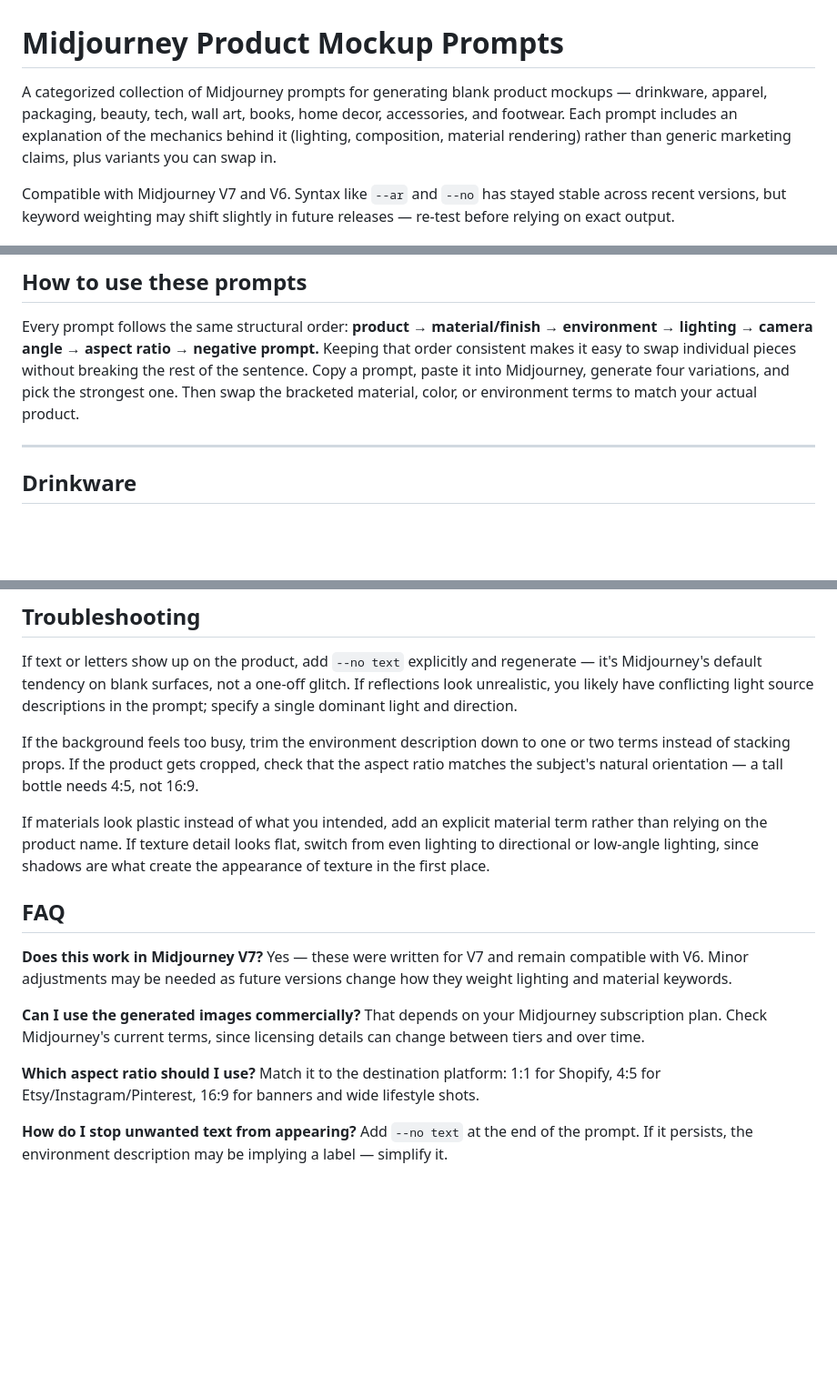
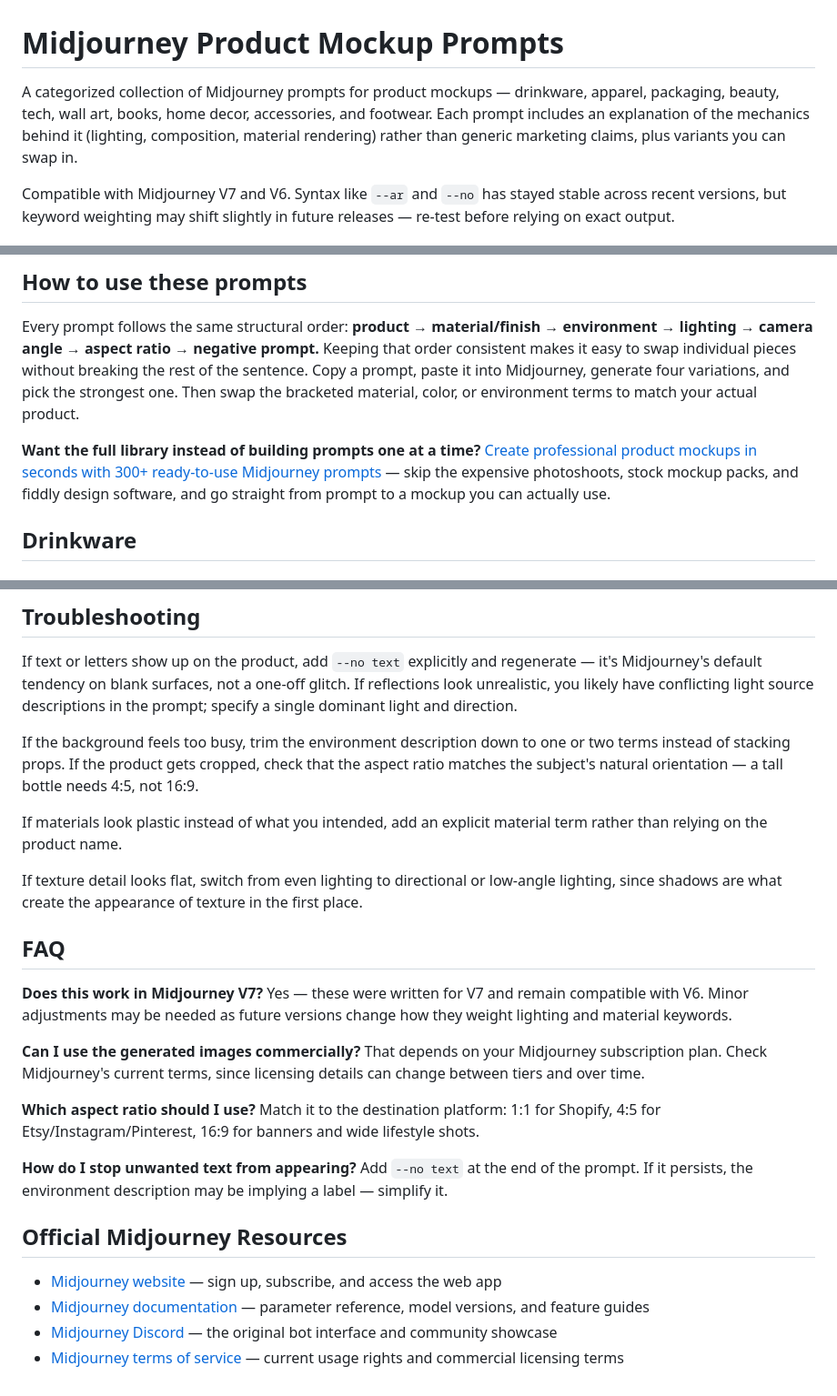
Before and after one commit to sevenskytech1/midjourney-mockup-prompts, a Markdown page: README.md, 3 parts joined by grey strips. Shown at 91% size. Drawn GitHub-style; blank space fills up the shorter version.

```diff
--- a/README.md
+++ b/README.md
@@ -1,6 +1,6 @@
 # Midjourney Product Mockup Prompts
 
-A categorized collection of Midjourney prompts for generating blank product mockups — drinkware, apparel, packaging, beauty, tech, wall art, books, home decor, accessories, and footwear. Each prompt includes an explanation of the mechanics behind it (lighting, composition, material rendering) rather than generic marketing claims, plus variants you can swap in.
+A categorized collection of Midjourney prompts for product mockups — drinkware, apparel, packaging, beauty, tech, wall art, books, home decor, accessories, and footwear. Each prompt includes an explanation of the mechanics behind it (lighting, composition, material rendering) rather than generic marketing claims, plus variants you can swap in.
 
 Compatible with Midjourney V7 and V6. Syntax like `--ar` and `--no` has stayed stable across recent versions, but keyword weighting may shift slightly in future releases — re-test before relying on exact output.
 
@@ -12,7 +12,7 @@ You'll need an active Midjourney subscription and access to the bot through Disc
 
 Every prompt follows the same structural order: **product → material/finish → environment → lighting → camera angle → aspect ratio → negative prompt.** Keeping that order consistent makes it easy to swap individual pieces without breaking the rest of the sentence. Copy a prompt, paste it into Midjourney, generate four variations, and pick the strongest one. Then swap the bracketed material, color, or environment terms to match your actual product.
 
----
+**Want the full library instead of building prompts one at a time?** [Create professional product mockups in seconds with 300+ ready-to-use Midjourney prompts](https://sevensky.gumroad.com/l/midjourney-mockup-prompts) — skip the expensive photoshoots, stock mockup packs, and fiddly design software, and go straight from prompt to a mockup you can actually use.
 
 ## Drinkware
 
@@ -220,7 +200,9 @@ If text or letters show up on the product, add `--no text` explicitly and regene
 
 If the background feels too busy, trim the environment description down to one or two terms instead of stacking props. If the product gets cropped, check that the aspect ratio matches the subject's natural orientation — a tall bottle needs 4:5, not 16:9.
 
-If materials look plastic instead of what you intended, add an explicit material term rather than relying on the product name. If texture detail looks flat, switch from even lighting to directional or low-angle lighting, since shadows are what create the appearance of texture in the first place.
+If materials look plastic instead of what you intended, add an explicit material term rather than relying on the product name.
+
+If texture detail looks flat, switch from even lighting to directional or low-angle lighting, since shadows are what create the appearance of texture in the first place.
 
 ## FAQ
 
@@ -231,3 +213,10 @@ If materials look plastic instead of what you intended, add an explicit material
 **Which aspect ratio should I use?** Match it to the destination platform: 1:1 for Shopify, 4:5 for Etsy/Instagram/Pinterest, 16:9 for banners and wide lifestyle shots.
 
 **How do I stop unwanted text from appearing?** Add `--no text` at the end of the prompt. If it persists, the environment description may be implying a label — simplify it.
+
+## Official Midjourney Resources
+
+- [Midjourney website](https://www.midjourney.com/) — sign up, subscribe, and access the web app
+- [Midjourney documentation](https://docs.midjourney.com/) — parameter reference, model versions, and feature guides
+- [Midjourney Discord](https://discord.gg/midjourney) — the original bot interface and community showcase
+- [Midjourney terms of service](https://docs.midjourney.com/docs/terms-of-service) — current usage rights and commercial licensing terms
```
Also changed, not shown: other parts of README.md (+0 -20 lines).
